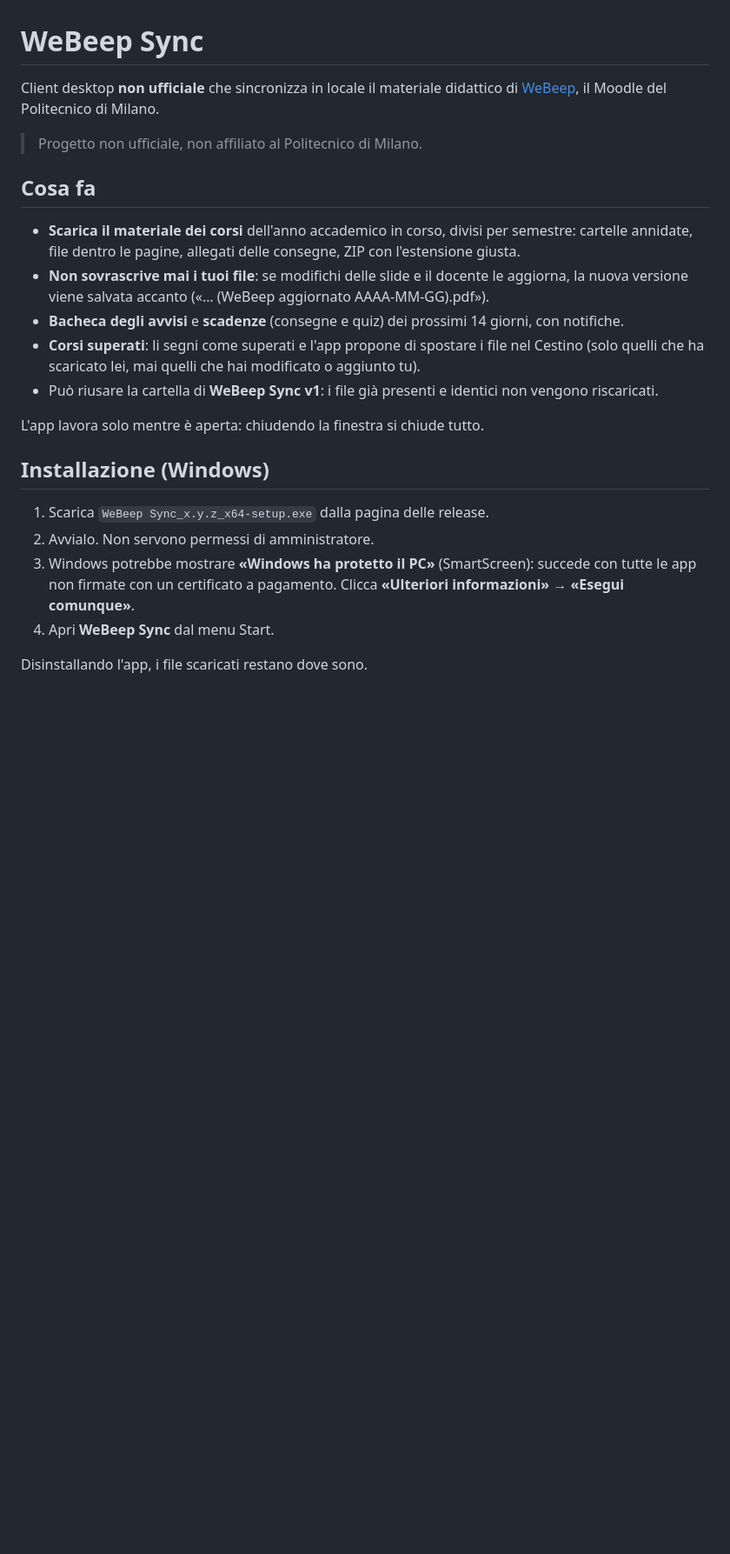
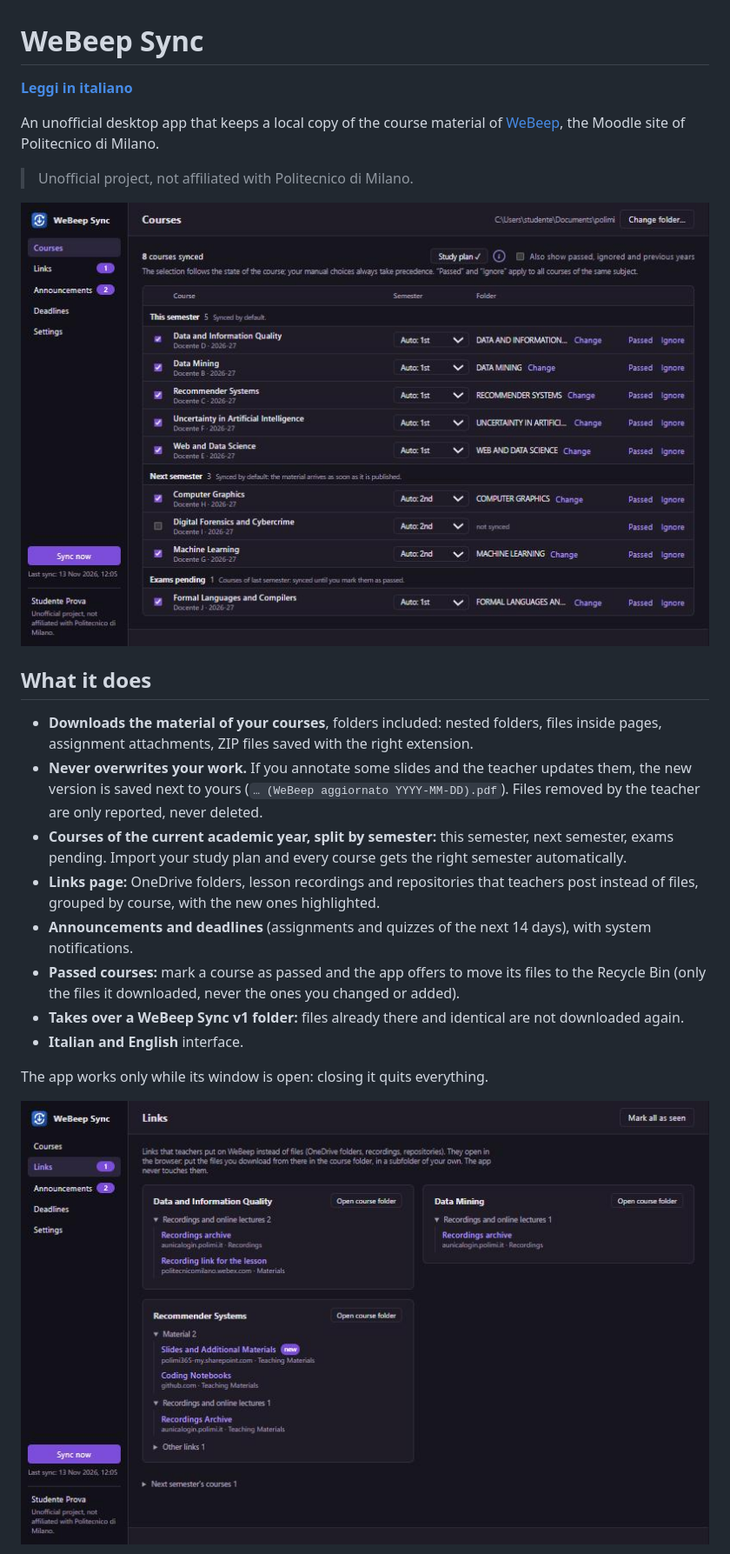
Before and after one commit to KeyElleLF/webeep-sync-v2, a Markdown page: README.md, the part around one of its changes. Shown at 87% size. GitHub-like rendering; pictures changed too: docs/screenshots/courses-en.jpg (added), docs/screenshots/links-en.jpg (added); blank space fills up the shorter version.

Commit message:
docs: README in English and Italian with screenshots; shorter semester label

```diff
--- a/README.md
+++ b/README.md
@@ -1,32 +1,34 @@
 # WeBeep Sync
 
-Client desktop **non ufficiale** che sincronizza in locale il materiale didattico di
-[WeBeep](https://webeep.polimi.it), il Moodle del Politecnico di Milano.
+**[Leggi in italiano](README.it.md)**
 
-> Progetto non ufficiale, non affiliato al Politecnico di Milano.
+An unofficial desktop app that keeps a local copy of the course material of
+[WeBeep](https://webeep.polimi.it), the Moodle site of Politecnico di Milano.
 
-## Cosa fa
+> Unofficial project, not affiliated with Politecnico di Milano.
 
-- **Scarica il materiale dei corsi** dell'anno accademico in corso, divisi per semestre:
-  cartelle annidate, file dentro le pagine, allegati delle consegne, ZIP con l'estensione giusta.
-- **Non sovrascrive mai i tuoi file**: se modifichi delle slide e il docente le aggiorna, la
-  nuova versione viene salvata accanto («… (WeBeep aggiornato AAAA-MM-GG).pdf»).
-- **Bacheca degli avvisi** e **scadenze** (consegne e quiz) dei prossimi 14 giorni, con notifiche.
-- **Corsi superati**: li segni come superati e l'app propone di spostare i file nel Cestino
-  (solo quelli che ha scaricato lei, mai quelli che hai modificato o aggiunto tu).
-- Può riusare la cartella di **WeBeep Sync v1**: i file già presenti e identici non vengono
-  riscaricati.
+![Course list](docs/screenshots/courses-en.jpg)
 
-L'app lavora solo mentre è aperta: chiudendo la finestra si chiude tutto.
+## What it does
 
-## Installazione (Windows)
+- **Downloads the material of your courses**, folders included: nested folders, files inside
+  pages, assignment attachments, ZIP files saved with the right extension.
+- **Never overwrites your work.** If you annotate some slides and the teacher updates them, the
+  new version is saved next to yours (`… (WeBeep aggiornato YYYY-MM-DD).pdf`). Files removed by the
+  teacher are only reported, never deleted.
+- **Courses of the current academic year, split by semester:** this semester, next semester,
+  exams pending. Import your study plan and every course gets the right semester automatically.
+- **Links page:** OneDrive folders, lesson recordings and repositories that teachers post instead
+  of files, grouped by course, with the new ones highlighted.
+- **Announcements and deadlines** (assignments and quizzes of the next 14 days), with system
+  notifications.
+- **Passed courses:** mark a course as passed and the app offers to move its files to the
+  Recycle Bin (only the files it downloaded, never the ones you changed or added).
+- **Takes over a WeBeep Sync v1 folder:** files already there and identical are not downloaded
+  again.
+- **Italian and English** interface.
 
-1. Scarica `WeBeep Sync_x.y.z_x64-setup.exe` dalla pagina delle release.
-2. Avvialo. Non servono permessi di amministratore.
-3. Windows potrebbe mostrare **«Windows ha protetto il PC»** (SmartScreen): succede con tutte le
-   app non firmate con un certificato a pagamento. Clicca **«Ulteriori informazioni» →
-   «Esegui comunque»**.
-4. Apri **WeBeep Sync** dal menu Start.
+The app works only while its window is open: closing it quits everything.
 
-Disinstallando l'app, i file scaricati restano dove sono.
+![Links page](docs/screenshots/links-en.jpg)
 
```
Also changed, not shown: other parts of README.md (+68 -29 lines), README.it.md (added, +114 -0 lines), docs/screenshots/announcements-en.jpg (added), docs/screenshots/announcements-it.jpg (added), docs/screenshots/courses-it.jpg (added), docs/screenshots/links-it.jpg (added), 2 other files.
